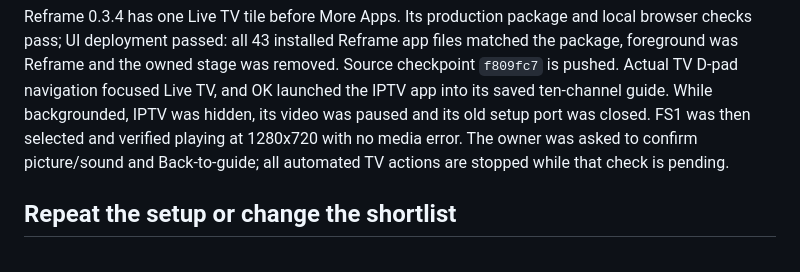
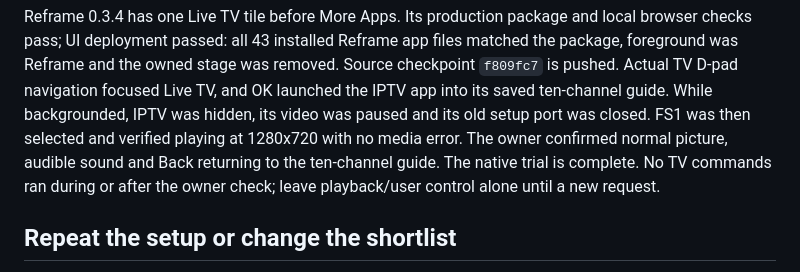
Before and after one commit to alexholland4/Reframe, a Markdown page: docs/IPTV-TRIAL.md, the part around the change. Rendered like a GitHub page.

```diff
--- a/docs/IPTV-TRIAL.md
+++ b/docs/IPTV-TRIAL.md
@@ -57,8 +57,9 @@ foreground was Reframe and the owned stage was removed. Source checkpoint
 the IPTV app into its saved ten-channel guide. While backgrounded, IPTV was
 hidden, its video was paused and its old setup port was closed.
 FS1 was then selected and verified playing at 1280x720 with no media error.
-The owner was asked to confirm picture/sound and Back-to-guide; all automated
-TV actions are stopped while that check is pending.
+The owner confirmed normal picture, audible sound and Back returning to the
+ten-channel guide. The native trial is complete. No TV commands ran during or
+after the owner check; leave playback/user control alone until a new request.
 
 ## Repeat the setup or change the shortlist
 
```
Also changed, not shown: docs/HANDOFF.md (+6 -4 lines), docs/NEXT-SESSION.md (+6 -0 lines).
